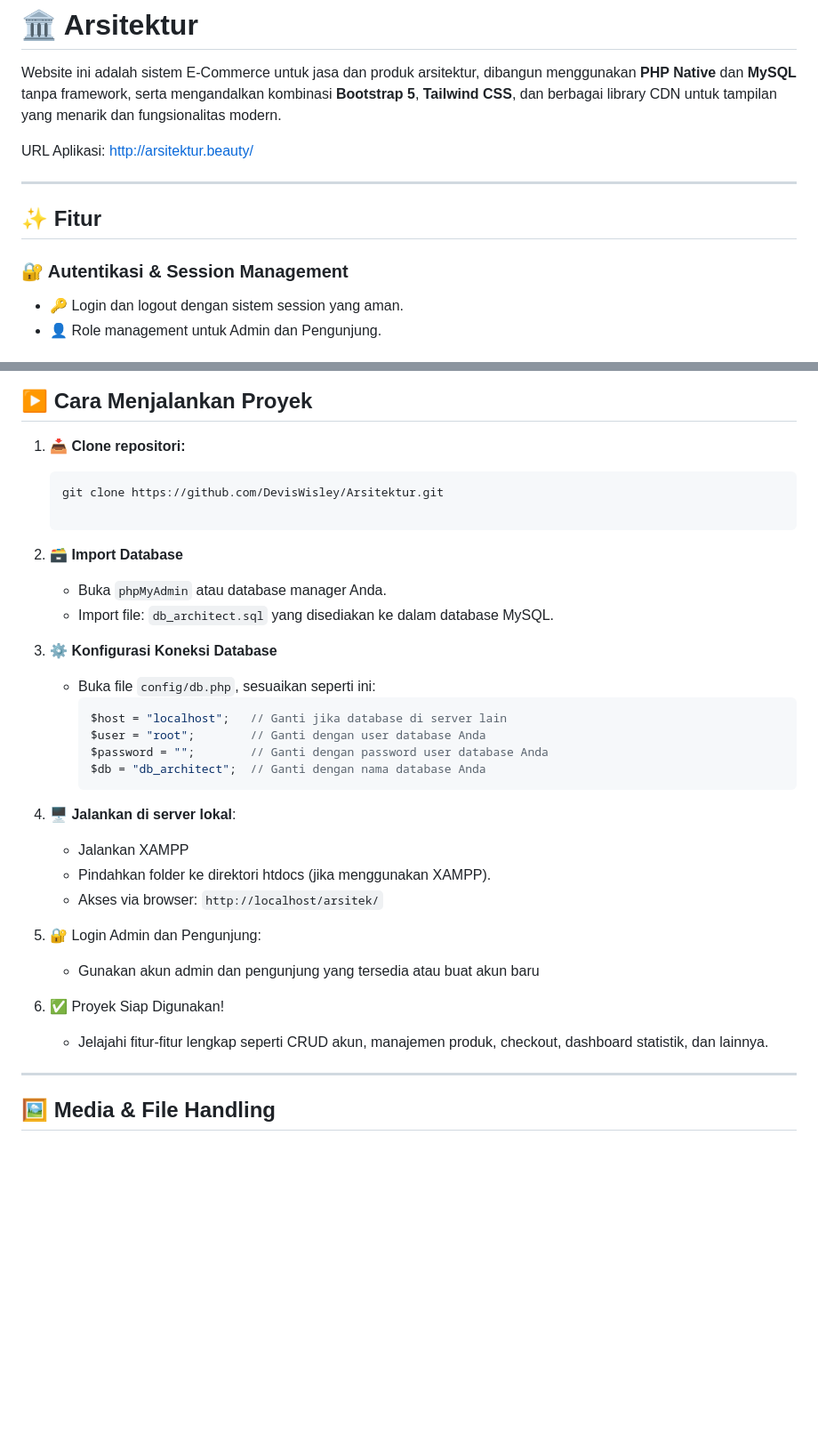
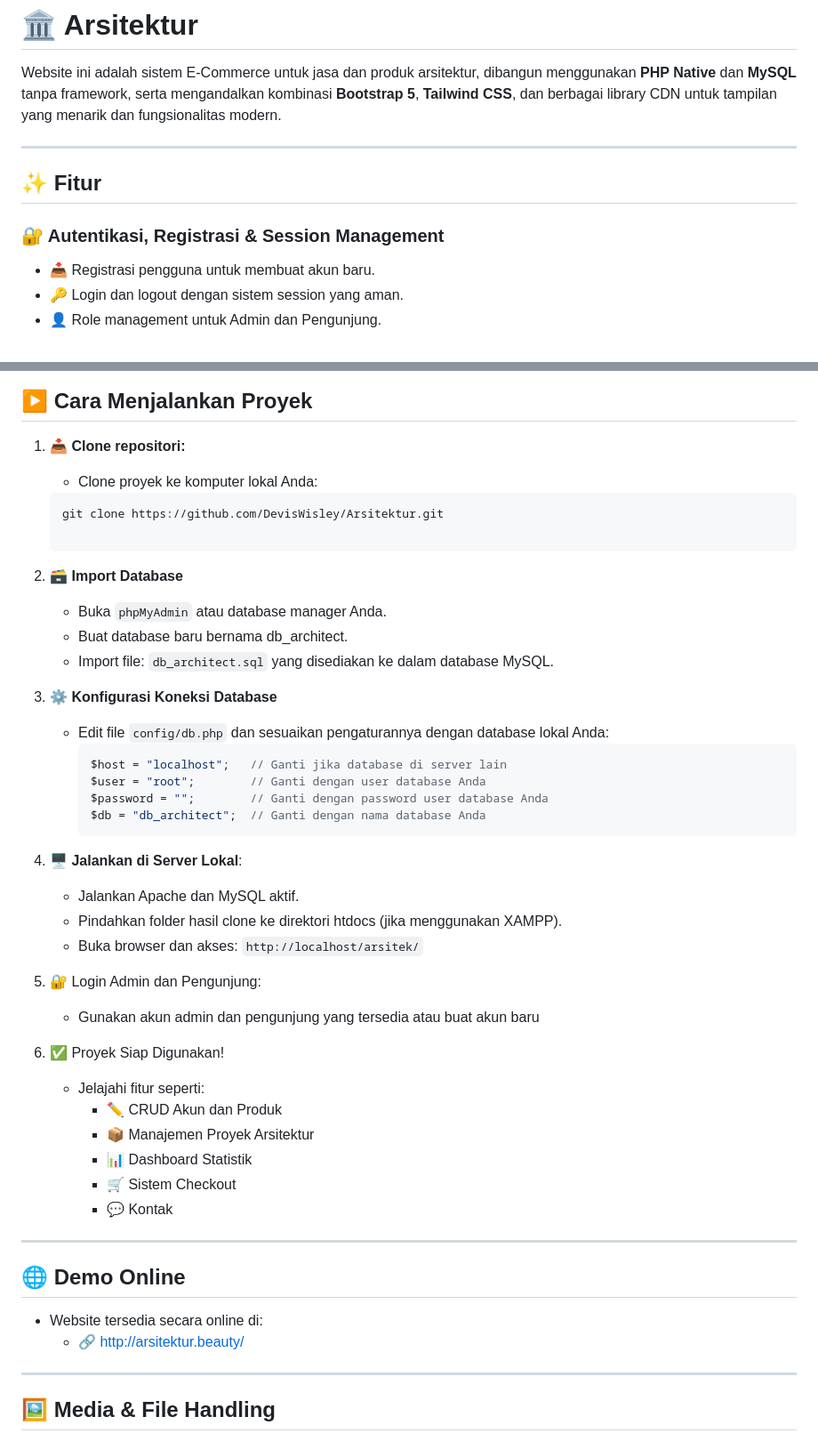
Before and after one commit to DevisWisley/Aplikasi-Sistem, a Markdown page: Arsitektur/README.md, 2 parts joined by grey strips. Shown at 89% size. Rendered like a GitHub page; blank space fills up the shorter version.

````diff
--- a/Arsitektur/README.md
+++ b/Arsitektur/README.md
@@ -1,14 +1,13 @@
 # 🏛️ Arsitektur
 
 Website ini adalah sistem E-Commerce untuk jasa dan produk arsitektur, dibangun menggunakan **PHP Native** dan **MySQL** tanpa framework, serta mengandalkan kombinasi **Bootstrap 5**, **Tailwind CSS**, dan berbagai library CDN untuk tampilan yang menarik dan fungsionalitas modern.
-
-URL Aplikasi: [http://arsitektur.beauty/](http://arsitektur.beauty/)
 
 ---
 
 ## ✨ Fitur
 
-### 🔐 Autentikasi & Session Management
+### 🔐 Autentikasi, Registrasi & Session Management
+- 📥 Registrasi pengguna untuk membuat akun baru.
 - 🔑 Login dan logout dengan sistem session yang aman.
 - 👤 Role management untuk Admin dan Pengunjung.
 
@@ -175,15 +174,17 @@ URL Aplikasi: [http://arsitektur.beauty/](http://arsitektur.beauty/)
 ## ▶️ Cara Menjalankan Proyek
 
 1. 📥 **Clone repositori:**
+   - Clone proyek ke komputer lokal Anda:
    ```bash
    git clone https://github.com/DevisWisley/Arsitektur.git
 
 2. 🗃️ **Import Database**
    - Buka `phpMyAdmin` atau database manager Anda.
+   - Buat database baru bernama db_architect.
    - Import file: `db_architect.sql` yang disediakan ke dalam database MySQL.
 
 3. ⚙️ **Konfigurasi Koneksi Database**
-   - Buka file `config/db.php`, sesuaikan seperti ini:
+   - Edit file `config/db.php` dan sesuaikan pengaturannya dengan database lokal Anda:
      ```php
      $host = "localhost";   // Ganti jika database di server lain
      $user = "root";        // Ganti dengan user database Anda
@@ -191,16 +192,27 @@ URL Aplikasi: [http://arsitektur.beauty/](http://arsitektur.beauty/)
      $db = "db_architect";  // Ganti dengan nama database Anda
      ```
 
-4. 🖥️ **Jalankan di server lokal**:
-   - Jalankan XAMPP
-   - Pindahkan folder ke direktori htdocs (jika menggunakan XAMPP).
-   - Akses via browser: `http://localhost/arsitek/`
+4. 🖥️ **Jalankan di Server Lokal**:
+   - Jalankan Apache dan MySQL aktif.
+   - Pindahkan folder hasil clone ke direktori htdocs (jika menggunakan XAMPP).
+   - Buka browser dan akses: `http://localhost/arsitek/`
 
 5. 🔐 Login Admin dan Pengunjung:
    - Gunakan akun admin dan pengunjung yang tersedia atau buat akun baru
 
 6. ✅ Proyek Siap Digunakan!
-   - Jelajahi fitur-fitur lengkap seperti CRUD akun, manajemen produk, checkout, dashboard statistik, dan lainnya.
+    - Jelajahi fitur seperti:
+        - ✏️ CRUD Akun dan Produk
+        - 📦 Manajemen Proyek Arsitektur
+        - 📊 Dashboard Statistik
+        - 🛒 Sistem Checkout
+        - 💬 Kontak
+
+---
+
+## 🌐 Demo Online
+- Website tersedia secara online di:
+    - 🔗 http://arsitektur.beauty/
 
 ---
 
````
Also changed, not shown: other parts of Arsitektur/README.md (+6 -0 lines).
